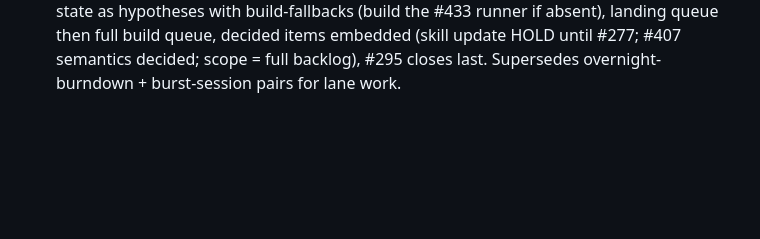
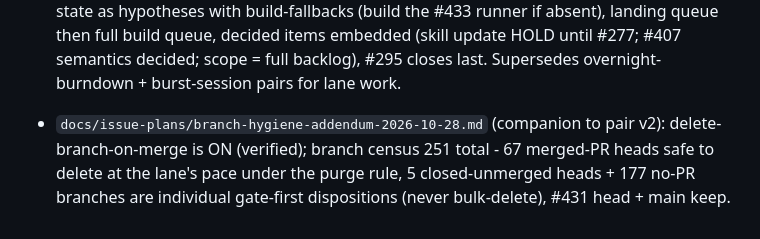
Before and after one commit to Sovereign-Communication/harness, a Markdown page: docs/issue-plans/CANONICAL.md, the part around the change. GitHub-like rendering; blank space fills up the shorter version.

Commit message:
docs(plans): index branch hygiene addendum 2026-10-28

```diff
--- a/docs/issue-plans/CANONICAL.md
+++ b/docs/issue-plans/CANONICAL.md
@@ -69,3 +69,5 @@
 - `docs/issue-plans/burst-session-prompt.md` + `burst-session-mission.md` (2026-10-28, CURRENT next-run input): comprehensive burst-session prompt - 1-hour hard end, unmetered tokens in-hour, plan overfilled ~25%, no questions in-hour, push every ~10 min, minute budget, landing queue of pre-built work first (CI-wait pipelining), full build queue over all 77 open issues (incl. #432 evaluation-only, #433 unblock, #434 overlay), complete Jev audit, full-working verification, #407 + polish, burst handoff with exact resume note seeding the next session. Supersedes overnight-burndown-prompt.md for session work (its content is folded in); unified-main-prompt.md remains canonical reference.
 
 - `docs/issue-plans/full-driving-burndown-prompt.md` + `full-driving-burndown-mission.md` (2026-10-28, CURRENT lane input - PAIR v2): gate-first operating system (Lucas Gate v2 on every driving decision, Jev v1 decision signals, gate notes, escalation only on the reserved triggers), full-driving permissions + rails (standing merge policy 2026-10-16), anti-stop rules (a blocker parks one item; runs end with reports, never questions; resume from ledger + git state), pinned counting method (verified 77 open issues three ways), local state as hypotheses with build-fallbacks (build the #433 runner if absent), landing queue then full build queue, decided items embedded (skill update HOLD until #277; #407 semantics decided; scope = full backlog), #295 closes last. Supersedes overnight-burndown + burst-session pairs for lane work.
+
+- `docs/issue-plans/branch-hygiene-addendum-2026-10-28.md` (companion to pair v2): delete-branch-on-merge is ON (verified); branch census 251 total - 67 merged-PR heads safe to delete at the lane's pace under the purge rule, 5 closed-unmerged heads + 177 no-PR branches are individual gate-first dispositions (never bulk-delete), #431 head + main keep.
```
